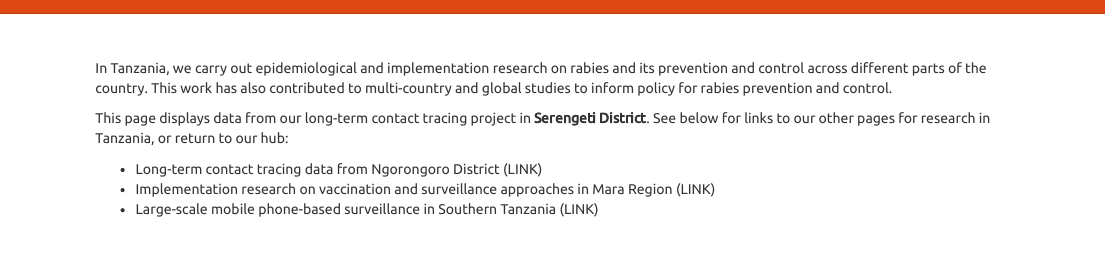
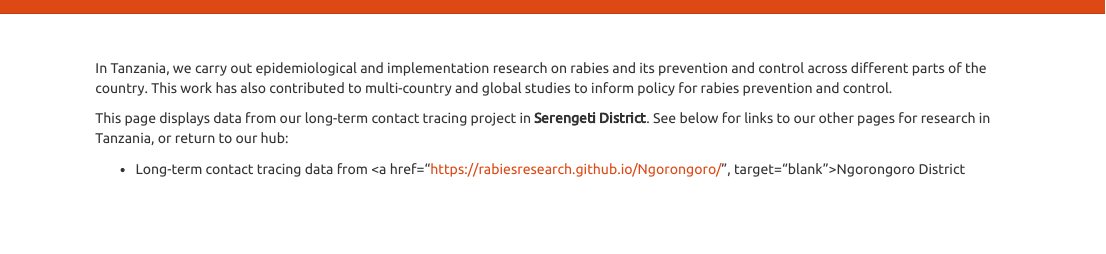
Before and after one commit to RabiesResearch/Serengeti, an R Markdown document (index.Rmd): the page in a window 1100 px wide, from its top. Rendered offline with R 4.5, knitr and Pandoc, with nearby package versions.

Commit message:
Update to links

````diff
--- a/index.Rmd
+++ b/index.Rmd
@@ -11,9 +11,12 @@ In Tanzania, we carry out epidemiological and implementation research on rabies
 
 This page displays data from our long-term contact tracing project in <b>Serengeti District</b>. See below for links to our other pages for research in Tanzania, or return to our hub:
 
-* Long-term contact tracing data from Ngorongoro District (LINK)
-* Implementation research on vaccination and surveillance approaches in Mara Region (LINK)
-* Large-scale mobile phone-based surveillance in Southern Tanzania (LINK)
+* Long-term contact tracing data from <a href="https://rabiesresearch.github.io/Ngorongoro/", target="blank">Ngorongoro District</a>
+
+``` {r, echo=FALSE}
+# * Implementation research on vaccination and surveillance approaches in Mara Region (LINK)
+# * Large-scale mobile phone-based surveillance in Southern Tanzania (LINK)
+```
 
 <br>
 
````
Also changed, not shown: Ser_Epi_report.html, Ser_Epi_report_files/figure-html/unnamed-chunk-3-1.png, Ser_Epi_report_files/figure-html/unnamed-chunk-4-1.png, Ser_Vac_report.html, index.html, output/Serengeti_Rabies_Incidence.xlsx.
